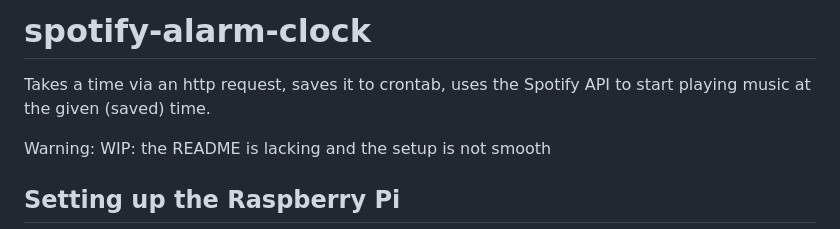
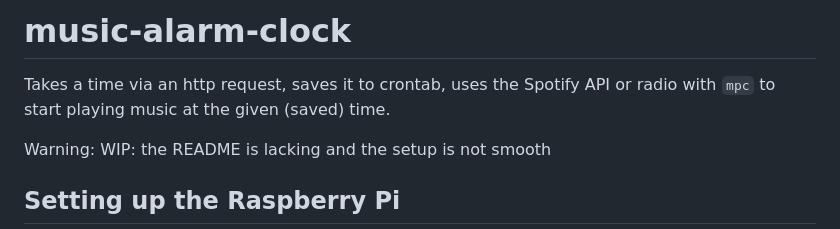
Before and after one commit to janek/music-alarm-clock, a Markdown page: README.md, the part around the change. Drawn GitHub-style.

```diff
--- a/README.md
+++ b/README.md
@@ -1,6 +1,6 @@
-# spotify-alarm-clock
+# music-alarm-clock
 
-Takes a time via an http request, saves it to crontab, uses the Spotify API to start playing music at the given (saved) time.
+Takes a time via an http request, saves it to crontab, uses the Spotify API or radio with `mpc` to start playing music at the given (saved) time.
 
 Warning: WIP: the README is lacking and the setup is not smooth
 
```
